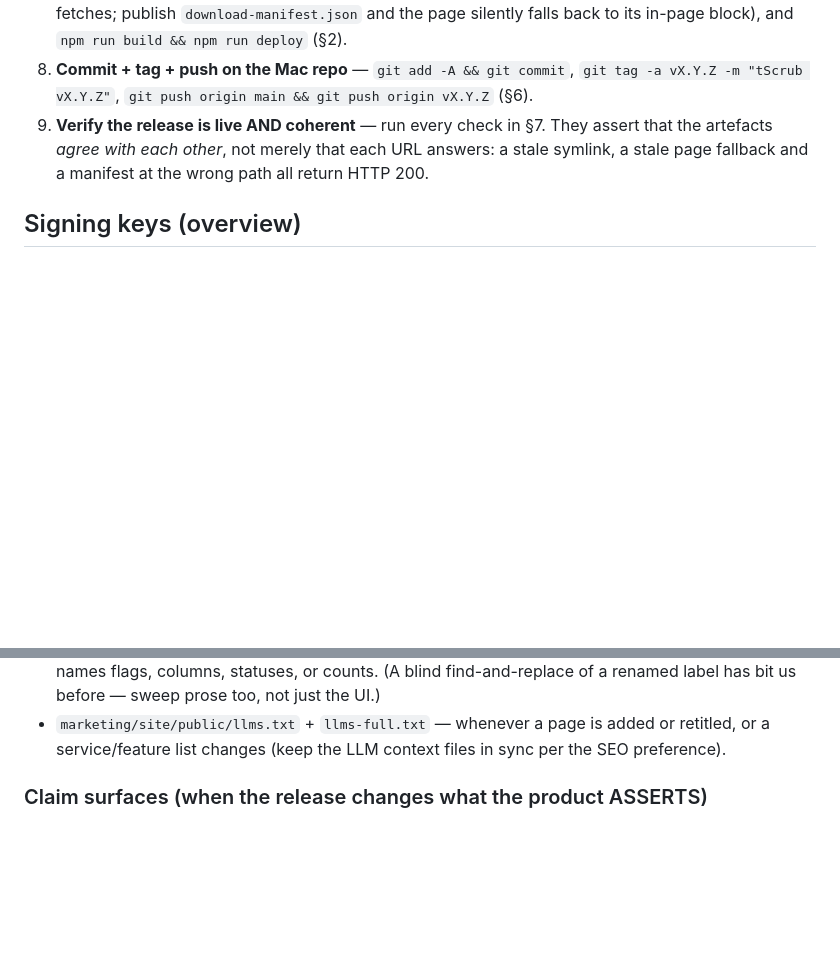
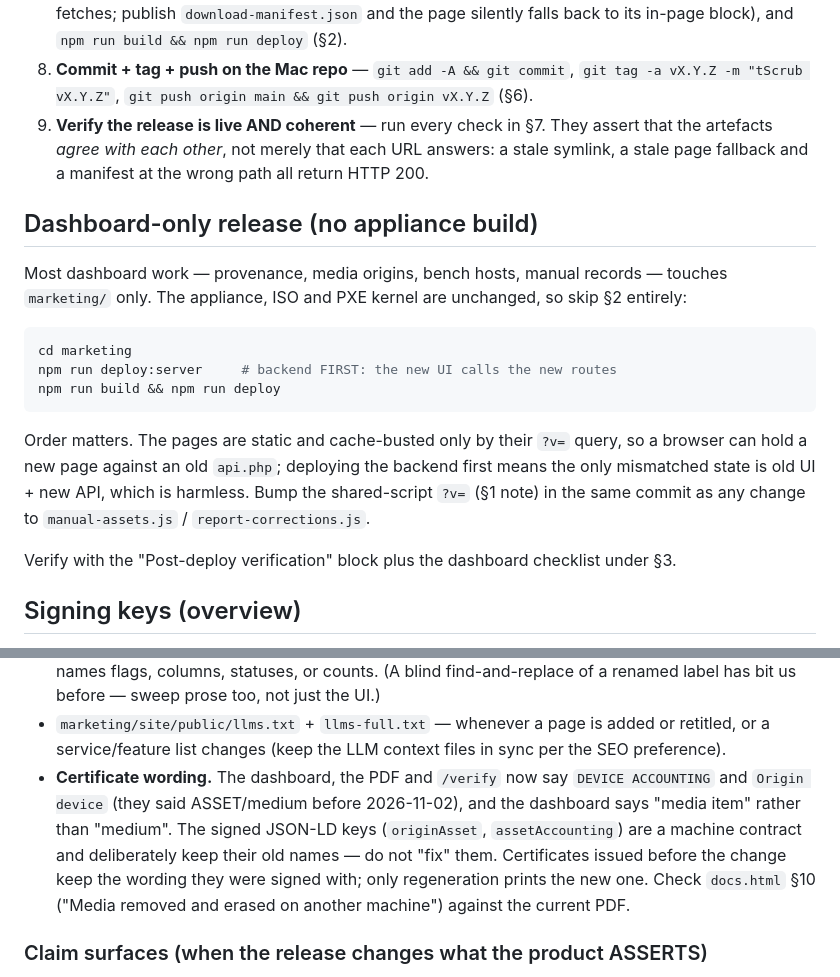
Before and after one commit to tadvaas/tscrub, a Markdown page: ops/deploy.md, 2 parts joined by grey strips. Rendered like a GitHub page; blank space fills up the shorter version.

````diff
--- a/ops/deploy.md
+++ b/ops/deploy.md
@@ -42,6 +42,27 @@ step links to the detailed section that follows:
    answers: a stale symlink, a stale page fallback and a manifest at the wrong
    path all return HTTP 200.
 
+## Dashboard-only release (no appliance build)
+
+Most dashboard work — provenance, media origins, bench hosts, manual records —
+touches `marketing/` only. The appliance, ISO and PXE kernel are unchanged, so
+skip §2 entirely:
+
+```bash
+cd marketing
+npm run deploy:server     # backend FIRST: the new UI calls the new routes
+npm run build && npm run deploy
+```
+
+Order matters. The pages are static and cache-busted only by their `?v=` query,
+so a browser can hold a new page against an old `api.php`; deploying the backend
+first means the only mismatched state is old UI + new API, which is harmless.
+Bump the shared-script `?v=` (§1 note) in the same commit as any change to
+`manual-assets.js` / `report-corrections.js`.
+
+Verify with the "Post-deploy verification" block plus the dashboard checklist
+under §3.
+
 ## Signing keys (overview)
 
 There are several distinct signing operations, each with its own key. The deploy
@@ -562,6 +639,14 @@ order:
 - `marketing/site/public/llms.txt` + `llms-full.txt` — whenever a page is added
   or retitled, or a service/feature list changes (keep the LLM context files in
   sync per the SEO preference).
+- **Certificate wording.** The dashboard, the PDF and `/verify` now say
+  `DEVICE ACCOUNTING` and `Origin device` (they said ASSET/medium before
+  2026-11-02), and the dashboard says "media item" rather than "medium". The
+  signed JSON-LD keys (`originAsset`, `assetAccounting`) are a machine contract
+  and deliberately keep their old names — do not "fix" them. Certificates issued
+  before the change keep the wording they were signed with; only regeneration
+  prints the new one. Check `docs.html` §10 ("Media removed and erased on
+  another machine") against the current PDF.
 
 ### Claim surfaces (when the release changes what the product ASSERTS)
 
````
Also changed, not shown: other parts of ops/deploy.md (+89 -9 lines).
